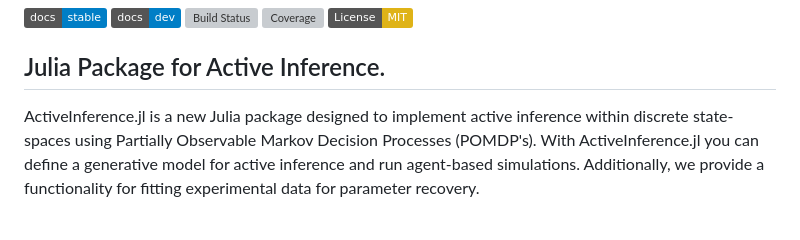
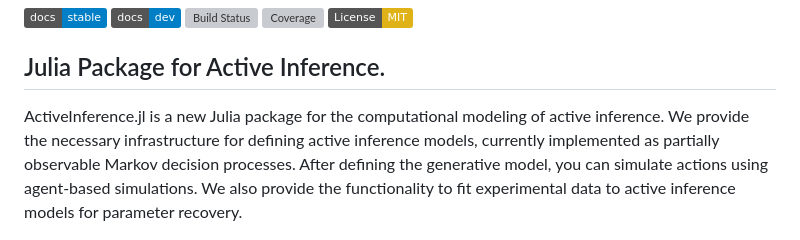
Before and after one commit to ilabcode/ActiveInference.jl, a Markdown page: README.md, the part around the change. Drawn GitHub-style; badges without logos; grey boxes are pictures that could not be loaded.

```diff
--- a/README.md
+++ b/README.md
@@ -7,7 +7,7 @@
 [![License: MIT](https://img.shields.io/badge/License-MIT-yellow.svg)](https://opensource.org/licenses/MIT)
 
 ## Julia Package for Active Inference.
-ActiveInference.jl is a new Julia package designed to implement active inference within discrete state-spaces using Partially Observable Markov Decision Processes (POMDP's). With ActiveInference.jl you can define a generative model for active inference and run agent-based simulations. Additionally, we provide a functionality for fitting experimental data for parameter recovery.
+ActiveInference.jl is a new Julia package for the computational modeling of active inference. We provide the necessary infrastructure for defining active inference models, currently implemented as partially observable Markov decision processes. After defining the generative model, you can simulate actions using agent-based simulations. We also provide the functionality to fit experimental data to active inference models for parameter recovery.
 
 ![Maze Animation](.github/animation_maze.gif)
 * Example visualization of an agent navigating a maze, inspired by the one described in [Bruineberg et al., 2018](https://www.sciencedirect.com/science/article/pii/S0022519318303151?via%3Dihub).
```
